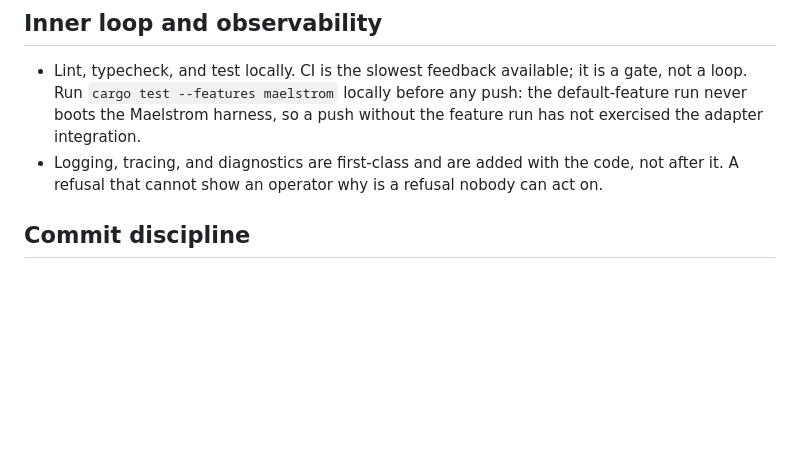
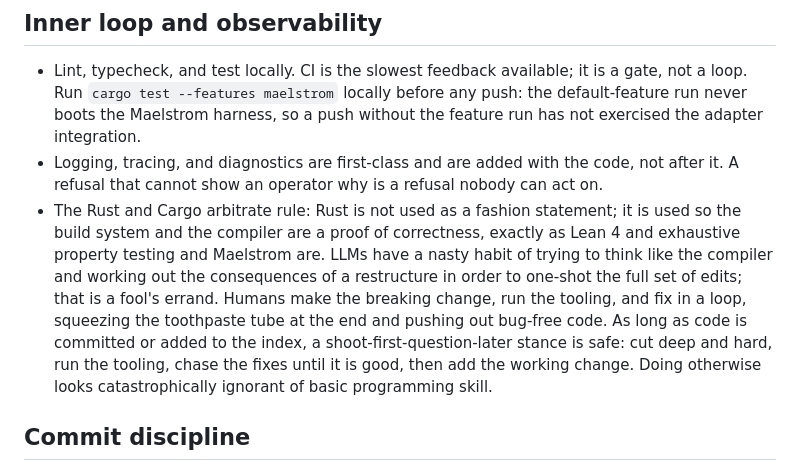
Before and after one commit to lua-lunet/uvrr-core, a Markdown page: AGENTS.md, the part around the change. Drawn GitHub-style; blank space fills up the shorter version.

Commit message:
The agent rules record the Rust and Cargo arbitrate rule: the compiler and the build system are a proof of correctness, the breaking change is made and the tooling runs in a fix loop rather than the edits being one-shot mentally, and a shoot-first stance is safe once code is in the index

```diff
--- a/AGENTS.md
+++ b/AGENTS.md
@@ -114,6 +114,17 @@ every assertion through the public interface, which is where the contract actual
   feature run has not exercised the adapter integration.
 - Logging, tracing, and diagnostics are first-class and are added with the code, not
   after it. A refusal that cannot show an operator why is a refusal nobody can act on.
+- The Rust and Cargo arbitrate rule: Rust is not used as a fashion statement; it is
+  used so the build system and the compiler are a proof of correctness, exactly as
+  Lean 4 and exhaustive property testing and Maelstrom are. LLMs have a nasty habit
+  of trying to think like the compiler and working out the consequences of a
+  restructure in order to one-shot the full set of edits; that is a fool's errand.
+  Humans make the breaking change, run the tooling, and fix in a loop, squeezing
+  the toothpaste tube at the end and pushing out bug-free code. As long as code is
+  committed or added to the index, a shoot-first-question-later stance is safe:
+  cut deep and hard, run the tooling, chase the fixes until it is good, then add
+  the working change. Doing otherwise looks catastrophically ignorant of basic
+  programming skill.
 
 ## Commit discipline
 
```
